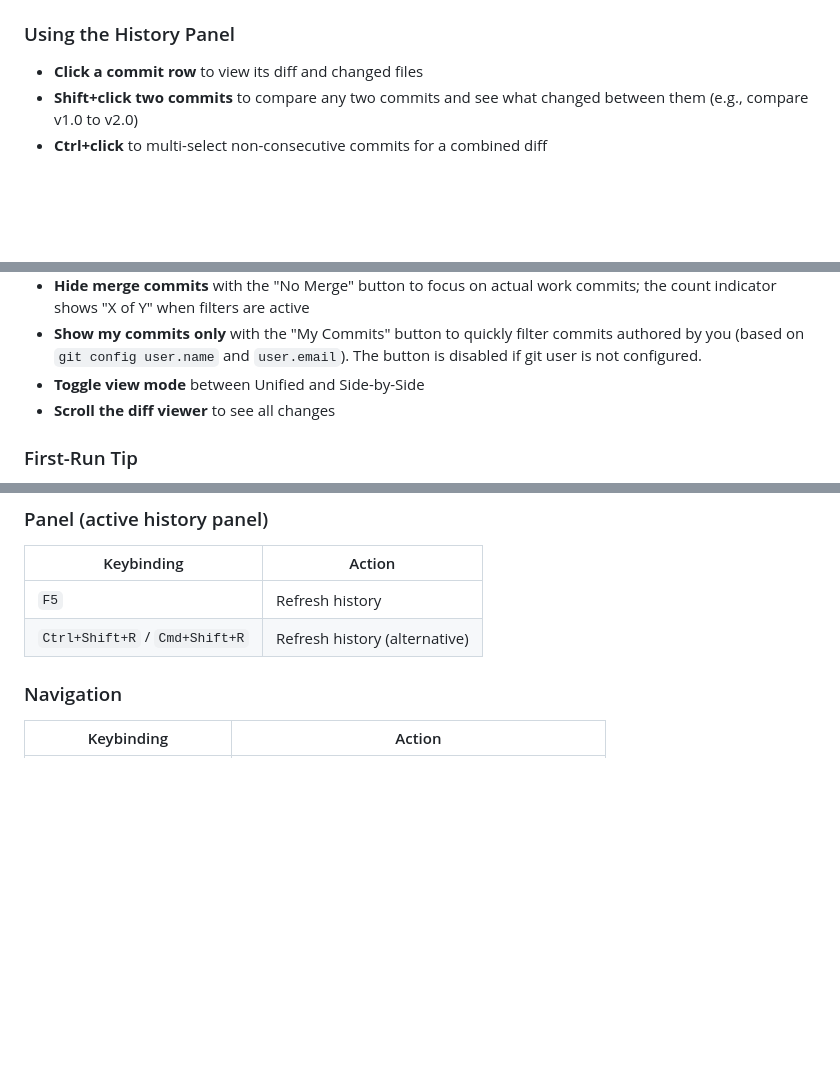
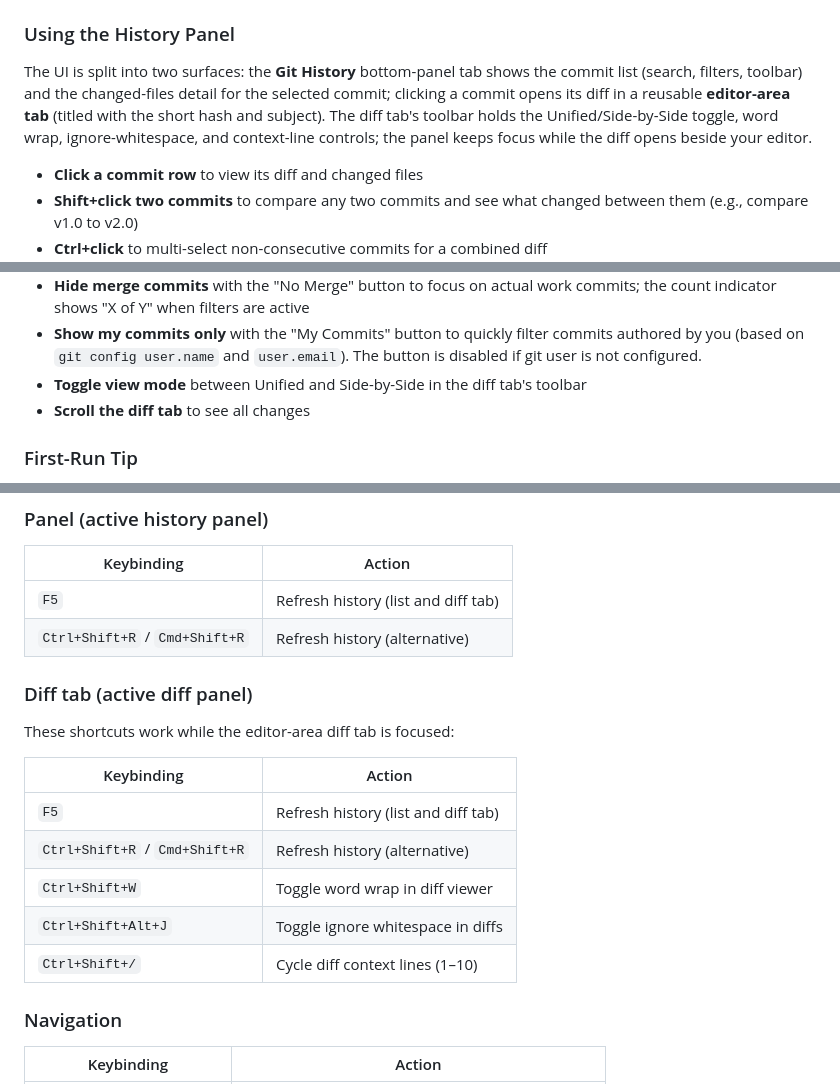
Before and after one commit to vitalivu992/vscode-git-history, a Markdown page: USAGE.md, 3 parts joined by grey strips. Rendered like a GitHub page; blank space fills up the shorter version.

```diff
--- a/USAGE.md
+++ b/USAGE.md
@@ -27,6 +27,8 @@ How to use Git History: open history views, navigate the panel, use the right-cl
 3. The **Git History** tab opens in the bottom panel, showing the full repository/branch commit log (capped by `gitHistory.maxCommits`)
 
 ### Using the History Panel
+
+The UI is split into two surfaces: the **Git History** bottom-panel tab shows the commit list (search, filters, toolbar) and the changed-files detail for the selected commit; clicking a commit opens its diff in a reusable **editor-area tab** (titled with the short hash and subject). The diff tab's toolbar holds the Unified/Side-by-Side toggle, word wrap, ignore-whitespace, and context-line controls; the panel keeps focus while the diff opens beside your editor.
 
 - **Click a commit row** to view its diff and changed files
 - **Shift+click two commits** to compare any two commits and see what changed between them (e.g., compare v1.0 to v2.0)
@@ -65,8 +67,8 @@ How to use Git History: open history views, navigate the panel, use the right-cl
 - **Toggle sort order** with the sort button to cycle through newest-first, oldest-first, author A-Z, and author Z-A ordering
 - **Hide merge commits** with the "No Merge" button to focus on actual work commits; the count indicator shows "X of Y" when filters are active
 - **Show my commits only** with the "My Commits" button to quickly filter commits authored by you (based on `git config user.name` and `user.email`). The button is disabled if git user is not configured.
-- **Toggle view mode** between Unified and Side-by-Side
-- **Scroll the diff viewer** to see all changes
+- **Toggle view mode** between Unified and Side-by-Side in the diff tab's toolbar
+- **Scroll the diff tab** to see all changes
 
 ### First-Run Tip
 
@@ -139,8 +141,20 @@ Right-click on commits in the commit list or files in the changed files list to
 
 | Keybinding | Action |
 |------------|--------|
-| `F5` | Refresh history |
+| `F5` | Refresh history (list and diff tab) |
 | `Ctrl+Shift+R` / `Cmd+Shift+R` | Refresh history (alternative) |
+
+### Diff tab (active diff panel)
+
+These shortcuts work while the editor-area diff tab is focused:
+
+| Keybinding | Action |
+|------------|--------|
+| `F5` | Refresh history (list and diff tab) |
+| `Ctrl+Shift+R` / `Cmd+Shift+R` | Refresh history (alternative) |
+| `Ctrl+Shift+W` | Toggle word wrap in diff viewer |
+| `Ctrl+Shift+Alt+J` | Toggle ignore whitespace in diffs |
+| `Ctrl+Shift+/` | Cycle diff context lines (1–10) |
 
 ### Navigation
 
```
Also changed, not shown: other parts of USAGE.md (+0 -3 lines), CHANGELOG.md (+2 -0 lines), README.md (+1 -1 lines), docs/file-history.png, docs/selection-history.png, 15 other files.
